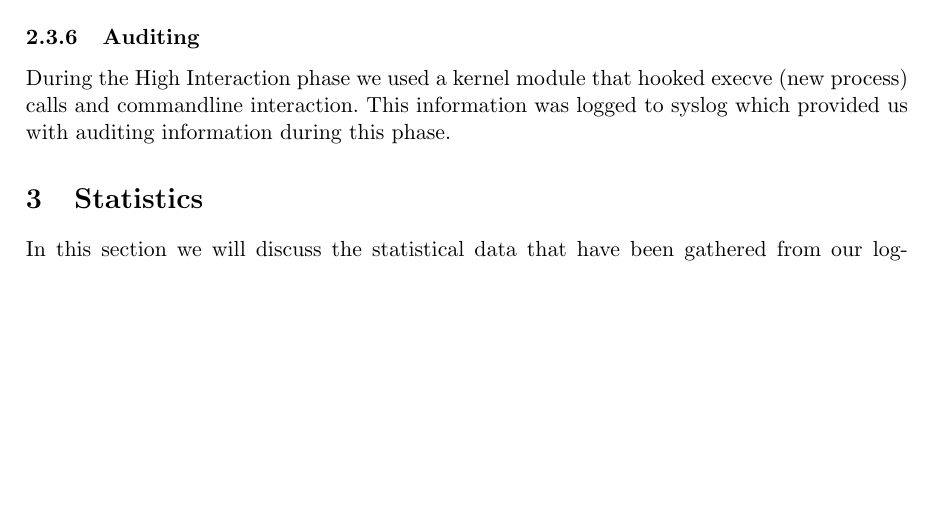
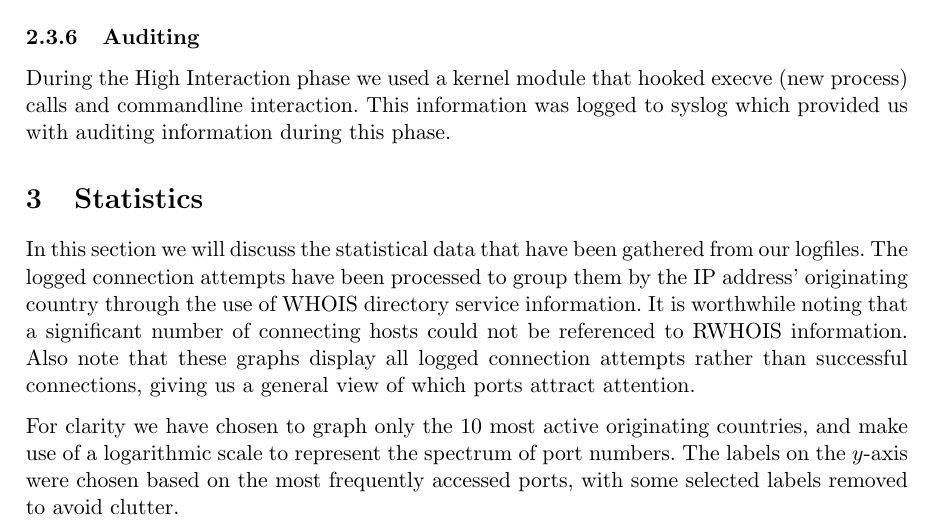
Before and after one commit to ToasterNL/Network_Security_Honeypot, a LaTeX document (Paper_honeypot.tex): part of page 5 of 8 before the commit and part of page 5 of 10 after it, cut so that both start at the same text, the shorter picture padded with empty space. Compiled offline with pdfLaTeX.

Commit message:
Added iptables graphs

```diff
--- a/Paper_honeypot.tex
+++ b/Paper_honeypot.tex
@@ -213,5 +213,10 @@ During the High Interaction phase we used a kernel module that hooked execve (ne
 \section{Statistics}
 \label{Statistics}
 In this section we will discuss the statistical data that have been gathered from our logfiles.
+The logged connection attempts have been processed to group them by the IP address' originating country through the use of WHOIS directory service information.
+It is worthwhile noting that a significant number of connecting hosts could not be referenced to RWHOIS information.
+Also note that these graphs display all logged connection attempts rather than successful connections, giving us a general view of which ports attract attention.
 
+For clarity we have chosen to graph only the 10 most active originating countries, and make use of a logarithmic scale to represent the spectrum of port numbers.
+The labels on the \(y\)-axis were chosen based on the most frequently accessed ports, with some selected labels removed to avoid clutter.
 
```
Also changed, not shown: Paper_honeypot.tex (3 more changed lines).
